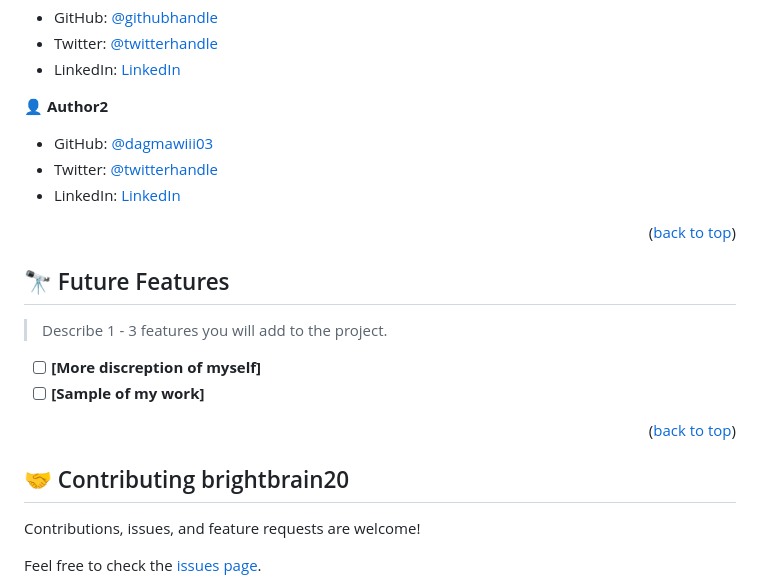
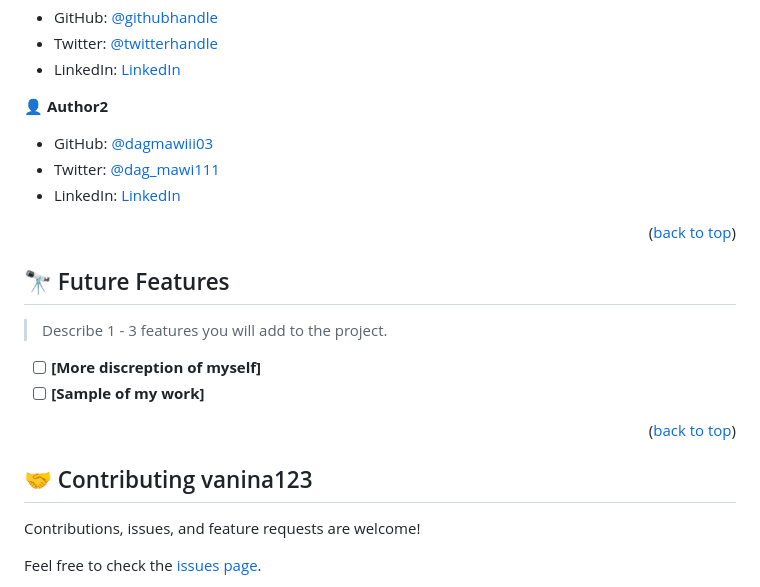
Before and after one commit to vanina123/VanBS, a Markdown page: README.md, the part around the change. Rendered like a GitHub page.

```diff
--- a/README.md
+++ b/README.md
@@ -179,7 +179,7 @@ Example:
 👤 **Author2**
 
 - GitHub: [@dagmawiii03](https://github.com/dagmawiii03)
-- Twitter: [@twitterhandle](https://twitter.com/dag_mawi111)
+- Twitter: [@dag_mawi111](https://twitter.com/dag_mawi111)
 - LinkedIn: [LinkedIn](https://linkedin.com/in/dagmawi-yohannes-b36488236)
 
 <p align="right">(<a href="#readme-top">back to top</a>)</p>
@@ -197,7 +197,7 @@ Example:
 
 <!-- CONTRIBUTING -->
 
-## 🤝 Contributing <a name="contributing">brightbrain20</a>
+## 🤝 Contributing <a name="contributing">vanina123</a>
 
 Contributions, issues, and feature requests are welcome!
 
```
